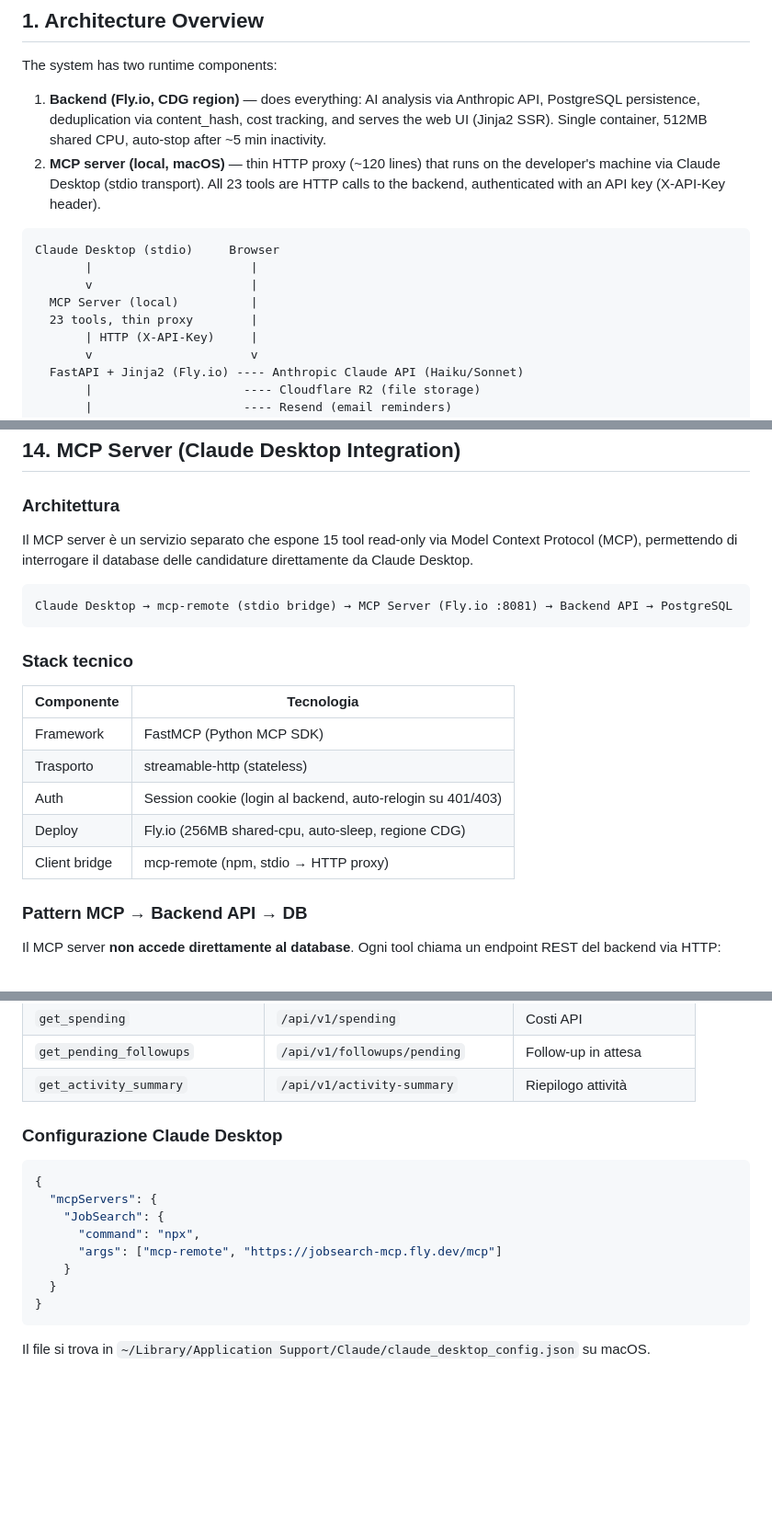
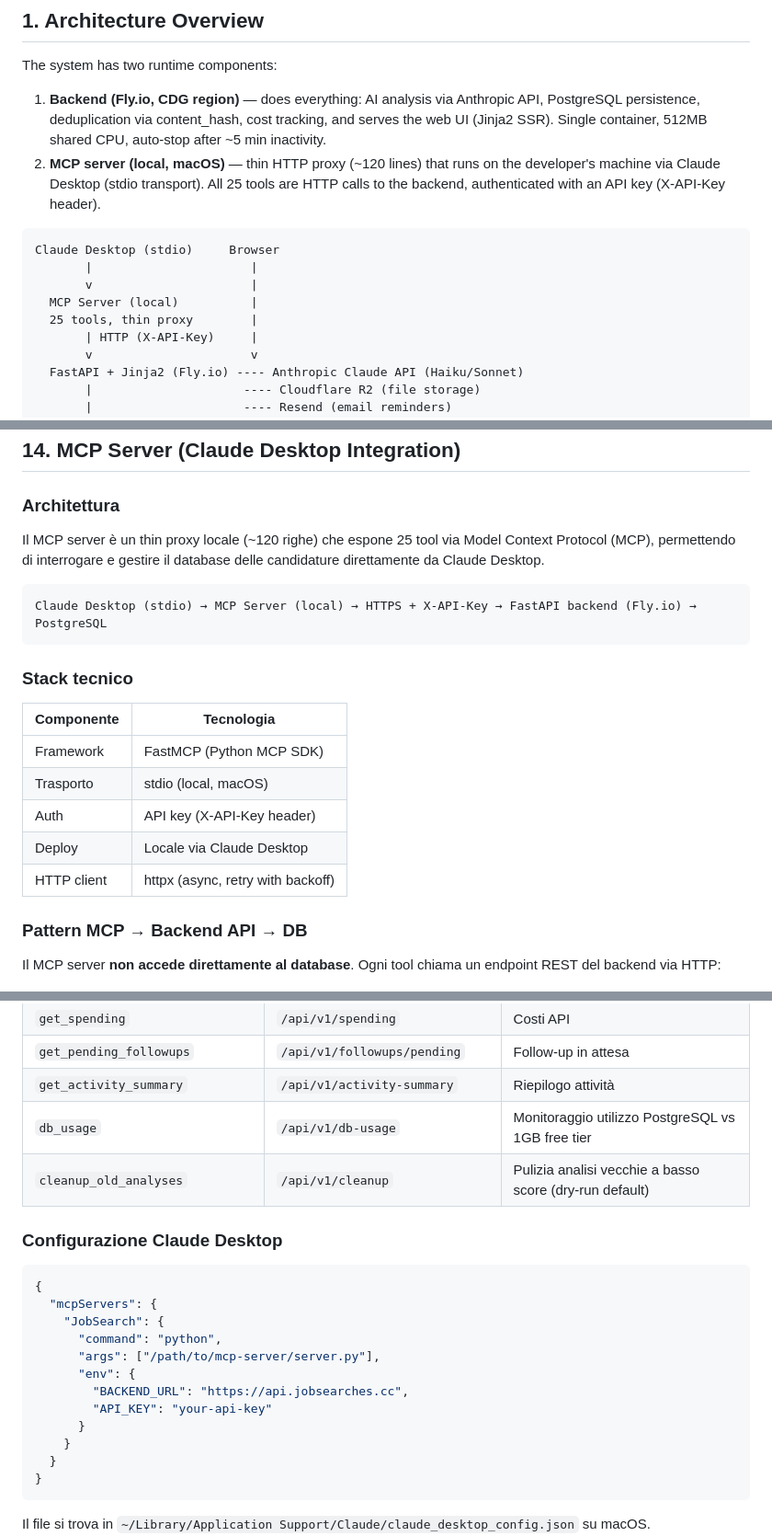
Before and after one commit to MK023/JobSearch, a Markdown page: docs/technical.md, 3 parts joined by grey strips. Shown at 92% size. GitHub-like rendering; blank space fills up the shorter version.

````diff
--- a/docs/technical.md
+++ b/docs/technical.md
@@ -24,14 +24,14 @@
 The system has two runtime components:
 
 1. **Backend (Fly.io, CDG region)** — does everything: AI analysis via Anthropic API, PostgreSQL persistence, deduplication via content_hash, cost tracking, and serves the web UI (Jinja2 SSR). Single container, 512MB shared CPU, auto-stop after ~5 min inactivity.
-2. **MCP server (local, macOS)** — thin HTTP proxy (~120 lines) that runs on the developer's machine via Claude Desktop (stdio transport). All 23 tools are HTTP calls to the backend, authenticated with an API key (X-API-Key header).
+2. **MCP server (local, macOS)** — thin HTTP proxy (~120 lines) that runs on the developer's machine via Claude Desktop (stdio transport). All 25 tools are HTTP calls to the backend, authenticated with an API key (X-API-Key header).
 
 ```
 Claude Desktop (stdio)     Browser
        |                      |
        v                      |
   MCP Server (local)          |
-  23 tools, thin proxy        |
+  25 tools, thin proxy        |
        | HTTP (X-API-Key)     |
        v                      v
   FastAPI + Jinja2 (Fly.io) ---- Anthropic Claude API (Haiku/Sonnet)
@@ -1186,10 +1186,10 @@ def encrypt_credential(value: str) -> str:
 
 ### Architettura
 
-Il MCP server è un servizio separato che espone 15 tool read-only via Model Context Protocol (MCP), permettendo di interrogare il database delle candidature direttamente da Claude Desktop.
+Il MCP server è un thin proxy locale (~120 righe) che espone 25 tool via Model Context Protocol (MCP), permettendo di interrogare e gestire il database delle candidature direttamente da Claude Desktop.
 
 ```
-Claude Desktop → mcp-remote (stdio bridge) → MCP Server (Fly.io :8081) → Backend API → PostgreSQL
+Claude Desktop (stdio) → MCP Server (local) → HTTPS + X-API-Key → FastAPI backend (Fly.io) → PostgreSQL
 ```
 
 ### Stack tecnico
@@ -1197,10 +1197,10 @@ Claude Desktop → mcp-remote (stdio bridge) → MCP Server (Fly.io :8081) → B
 | Componente | Tecnologia |
 |-----------|-----------|
 | Framework | FastMCP (Python MCP SDK) |
-| Trasporto | streamable-http (stateless) |
-| Auth | Session cookie (login al backend, auto-relogin su 401/403) |
-| Deploy | Fly.io (256MB shared-cpu, auto-sleep, regione CDG) |
-| Client bridge | mcp-remote (npm, stdio → HTTP proxy) |
+| Trasporto | stdio (local, macOS) |
+| Auth | API key (X-API-Key header) |
+| Deploy | Locale via Claude Desktop |
+| HTTP client | httpx (async, retry with backoff) |
 
 ### Pattern MCP → Backend API → DB
 
@@ -1242,6 +1242,8 @@ Il MCP server usa l'URL pubblico del backend (`https://jobsearch.fly.dev`) invec
 | `get_spending` | `/api/v1/spending` | Costi API |
 | `get_pending_followups` | `/api/v1/followups/pending` | Follow-up in attesa |
 | `get_activity_summary` | `/api/v1/activity-summary` | Riepilogo attività |
+| `db_usage` | `/api/v1/db-usage` | Monitoraggio utilizzo PostgreSQL vs 1GB free tier |
+| `cleanup_old_analyses` | `/api/v1/cleanup` | Pulizia analisi vecchie a basso score (dry-run default) |
 
 ### Configurazione Claude Desktop
 
@@ -1249,8 +1251,12 @@ Il MCP server usa l'URL pubblico del backend (`https://jobsearch.fly.dev`) invec
 {
   "mcpServers": {
     "JobSearch": {
-      "command": "npx",
-      "args": ["mcp-remote", "https://jobsearch-mcp.fly.dev/mcp"]
+      "command": "python",
+      "args": ["/path/to/mcp-server/server.py"],
+      "env": {
+        "BACKEND_URL": "https://api.jobsearches.cc",
+        "API_KEY": "your-api-key"
+      }
     }
   }
 }
````
Also changed, not shown: other parts of docs/technical.md (+2 -2 lines), README.md (+9 -4 lines).
